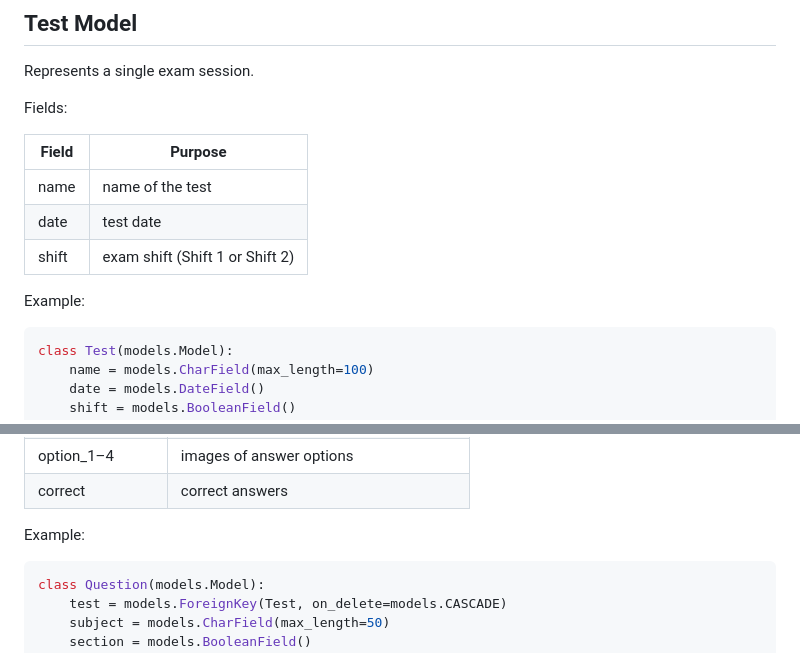
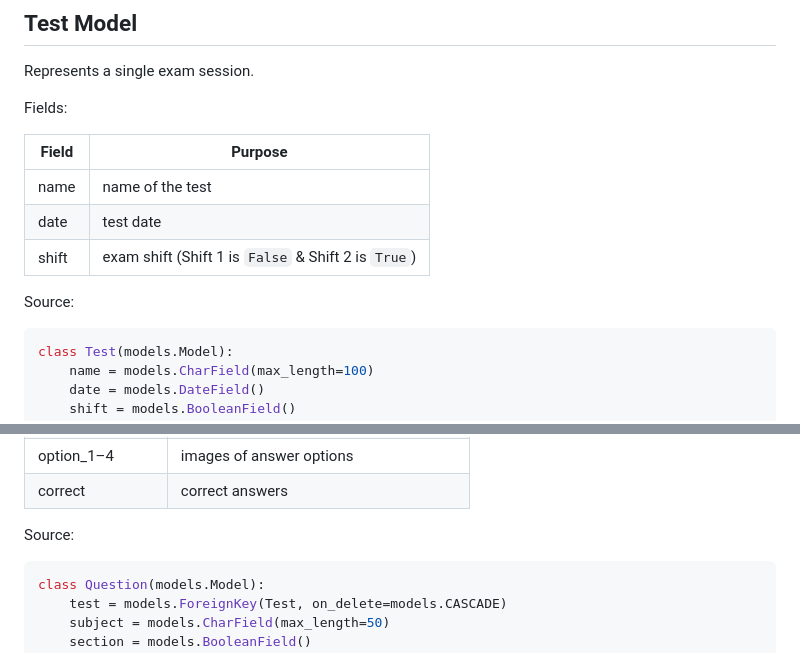
Before and after one commit to vismodo/JEE-Mains-CBT-Practice, a Markdown page: README.md, 2 parts joined by grey strips. Drawn GitHub-style.

Commit message:
Update README with clearer shift field description
Clarified the description of the 'shift' field in the README and updated example sections.

````diff
--- a/README.md
+++ b/README.md
@@ -244,9 +244,9 @@ Fields:
 | ----- | ------------------------------- |
 | name  | name of the test                |
 | date  | test date                       |
-| shift | exam shift (Shift 1 or Shift 2) |
+| shift | exam shift (Shift 1 is `False` & Shift 2 is `True`) |
 
-Example:
+Source:
 
 ```python
 class Test(models.Model):
@@ -274,7 +274,7 @@ Fields:
 | option_1–4      | images of answer options                 |
 | correct         | correct answers                          |
 
-Example:
+Source:
 
 ```python
 class Question(models.Model):
````
